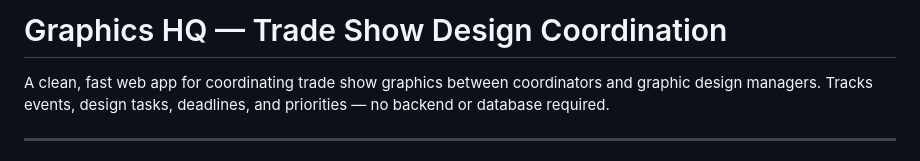
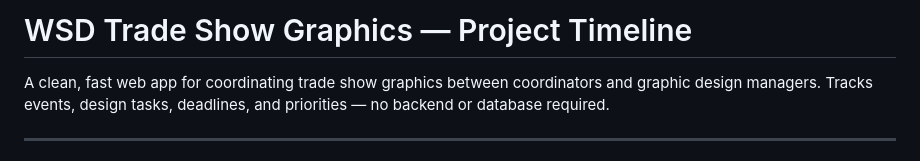
Before and after one commit to MehmiMeh/WSdtradeshow-graphics, a Markdown page: README.md, the part around the change. Rendered like a GitHub page.

Commit message:
Update project name in README.md

```diff
--- a/README.md
+++ b/README.md
@@ -1,4 +1,4 @@
-# Graphics HQ — Trade Show Design Coordination
+# WSD Trade Show Graphics — Project Timeline
 
 A clean, fast web app for coordinating trade show graphics between coordinators and graphic design managers. Tracks events, design tasks, deadlines, and priorities — no backend or database required.
 
```
